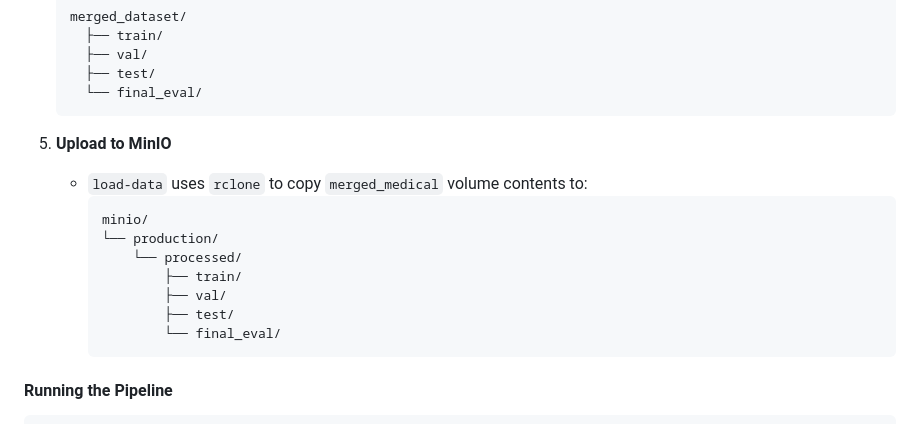
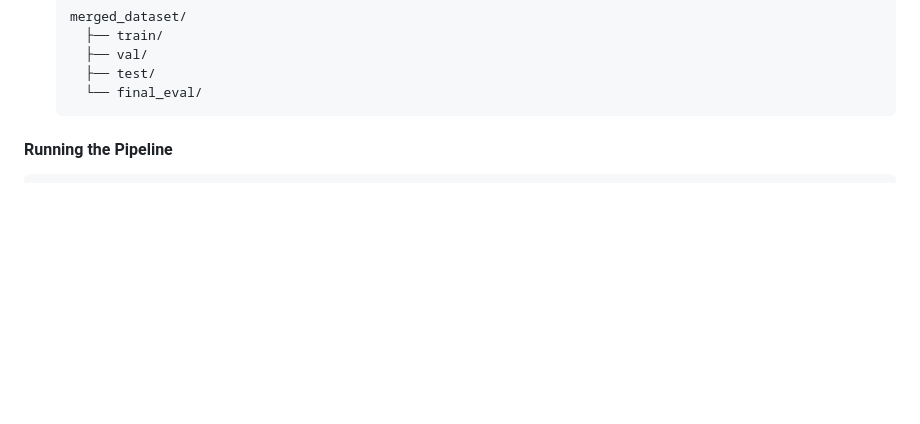
Before and after one commit to ZBW-P/MLOP-Med_Image_Pred, a Markdown page: README.md, the part around the change. GitHub-like rendering; blank space fills up the shorter version.

````diff
--- a/README.md
+++ b/README.md
@@ -194,18 +194,6 @@ The full data pipeline is executed via Docker Compose with two services:
      ├── test/
      └── final_eval/
    ```
-
-5. **Upload to MinIO**
-   - `load-data` uses `rclone` to copy `merged_medical` volume contents to:
-     ```
-     minio/
-     └── production/
-         └── processed/
-             ├── train/
-             ├── val/
-             ├── test/
-             └── final_eval/
-     ```
 
 #### Running the Pipeline
 
````
